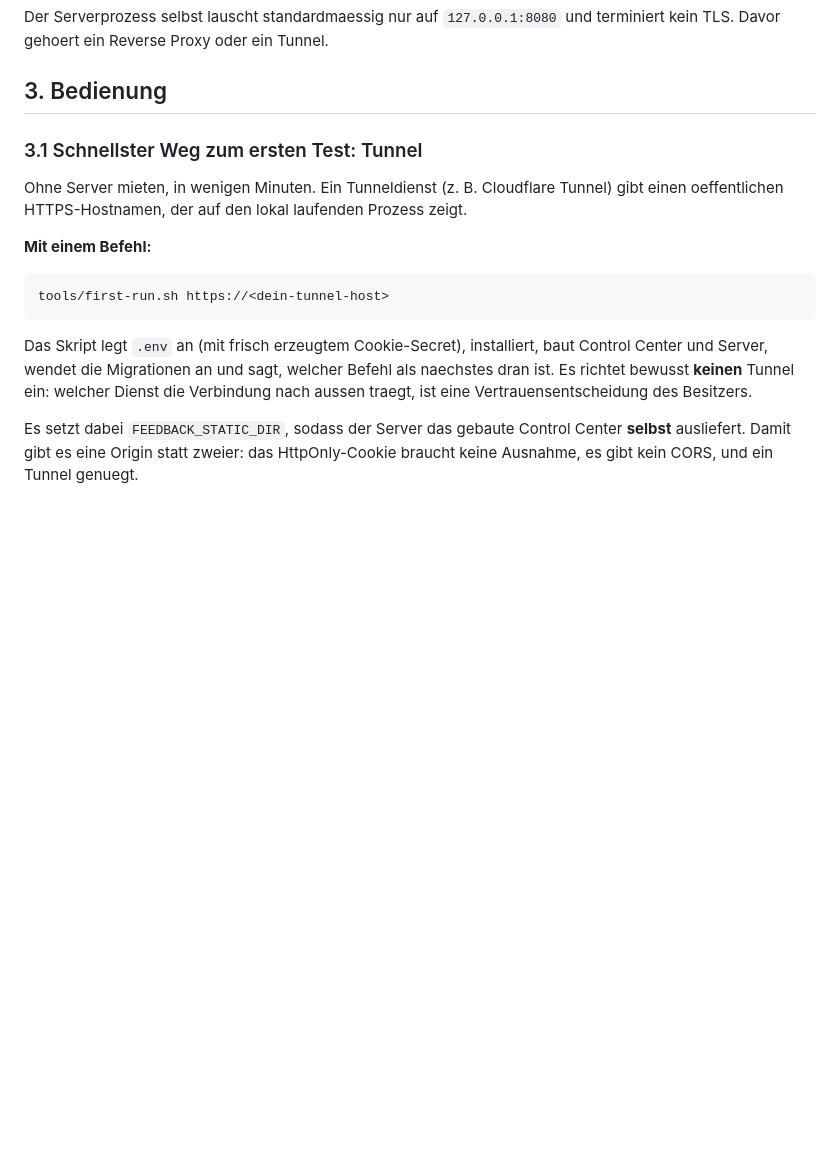
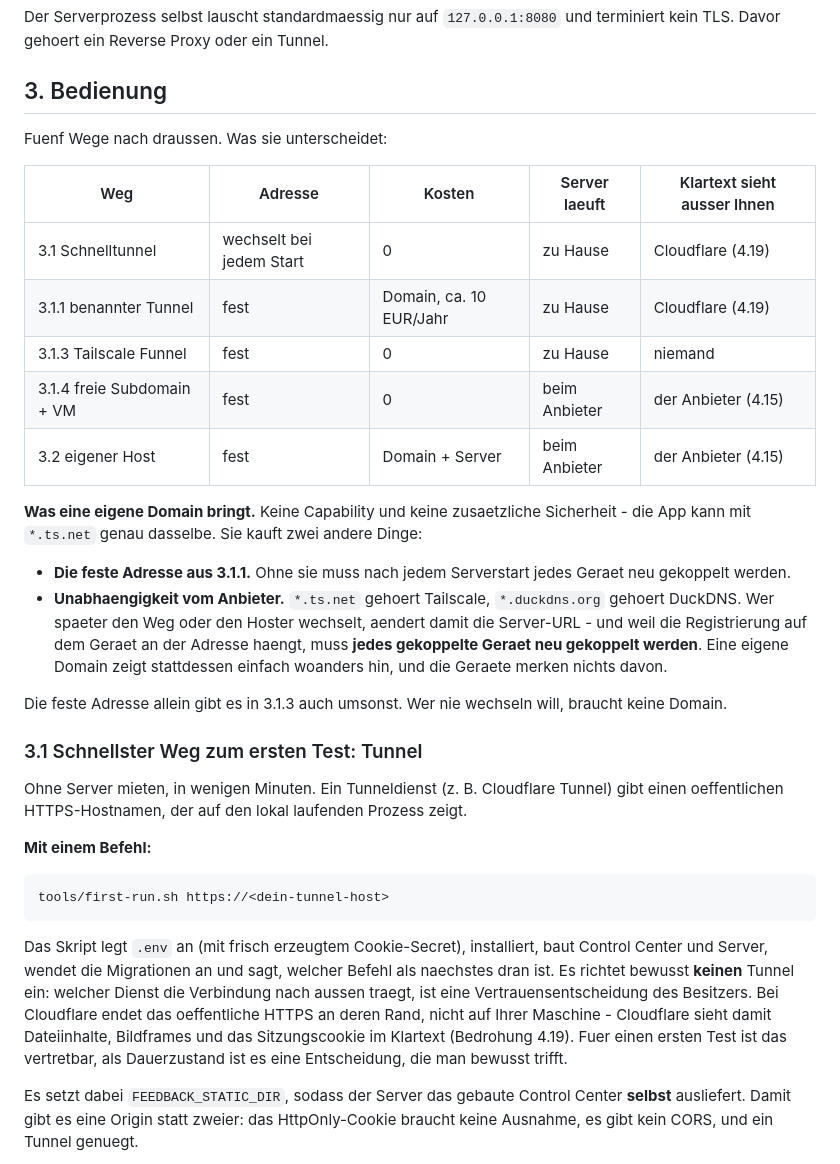
Before and after one commit to Redurbabat/Feedback, a Markdown page: docs/deployment/BETRIEB.md, the part around the change. Rendered like a GitHub page; blank space fills up the shorter version.

```diff
--- a/docs/deployment/BETRIEB.md
+++ b/docs/deployment/BETRIEB.md
@@ -40,6 +40,30 @@ Davor gehoert ein Reverse Proxy oder ein Tunnel.
 
 ## 3. Bedienung
 
+Fuenf Wege nach draussen. Was sie unterscheidet:
+
+| Weg | Adresse | Kosten | Server laeuft | Klartext sieht ausser Ihnen |
+| --- | --- | --- | --- | --- |
+| 3.1 Schnelltunnel | wechselt bei jedem Start | 0 | zu Hause | Cloudflare (4.19) |
+| 3.1.1 benannter Tunnel | fest | Domain, ca. 10 EUR/Jahr | zu Hause | Cloudflare (4.19) |
+| 3.1.3 Tailscale Funnel | fest | 0 | zu Hause | niemand |
+| 3.1.4 freie Subdomain + VM | fest | 0 | beim Anbieter | der Anbieter (4.15) |
+| 3.2 eigener Host | fest | Domain + Server | beim Anbieter | der Anbieter (4.15) |
+
+**Was eine eigene Domain bringt.** Keine Capability und keine zusaetzliche Sicherheit - die App
+kann mit `*.ts.net` genau dasselbe. Sie kauft zwei andere Dinge:
+
+- **Die feste Adresse aus 3.1.1.** Ohne sie muss nach jedem Serverstart jedes Geraet neu gekoppelt
+  werden.
+- **Unabhaengigkeit vom Anbieter.** `*.ts.net` gehoert Tailscale, `*.duckdns.org` gehoert DuckDNS.
+  Wer spaeter den Weg oder den Hoster wechselt, aendert damit die Server-URL - und weil die
+  Registrierung auf dem Geraet an der Adresse haengt, muss **jedes gekoppelte Geraet neu
+  gekoppelt werden**. Eine eigene Domain zeigt stattdessen einfach woanders hin, und die Geraete
+  merken nichts davon.
+
+Die feste Adresse allein gibt es in 3.1.3 auch umsonst. Wer nie wechseln will, braucht keine
+Domain.
+
 ### 3.1 Schnellster Weg zum ersten Test: Tunnel
 
 Ohne Server mieten, in wenigen Minuten. Ein Tunneldienst (z. B. Cloudflare Tunnel) gibt einen
@@ -54,7 +78,10 @@ tools/first-run.sh https://<dein-tunnel-host>
 Das Skript legt `.env` an (mit frisch erzeugtem Cookie-Secret), installiert, baut Control Center
 und Server, wendet die Migrationen an und sagt, welcher Befehl als naechstes dran ist. Es richtet
 bewusst **keinen** Tunnel ein: welcher Dienst die Verbindung nach aussen traegt, ist eine
-Vertrauensentscheidung des Besitzers.
+Vertrauensentscheidung des Besitzers. Bei Cloudflare endet das oeffentliche HTTPS an deren Rand,
+nicht auf Ihrer Maschine - Cloudflare sieht damit Dateiinhalte, Bildframes und das Sitzungscookie
+im Klartext (Bedrohung 4.19). Fuer einen ersten Test ist das vertretbar, als Dauerzustand ist es
+eine Entscheidung, die man bewusst trifft.
 
 Es setzt dabei `FEEDBACK_STATIC_DIR`, sodass der Server das gebaute Control Center **selbst**
 ausliefert. Damit gibt es eine Origin statt zweier: das HttpOnly-Cookie braucht keine Ausnahme,
```
Also changed, not shown: docs/security/THREAT_MODEL.md (+29 -7 lines).
